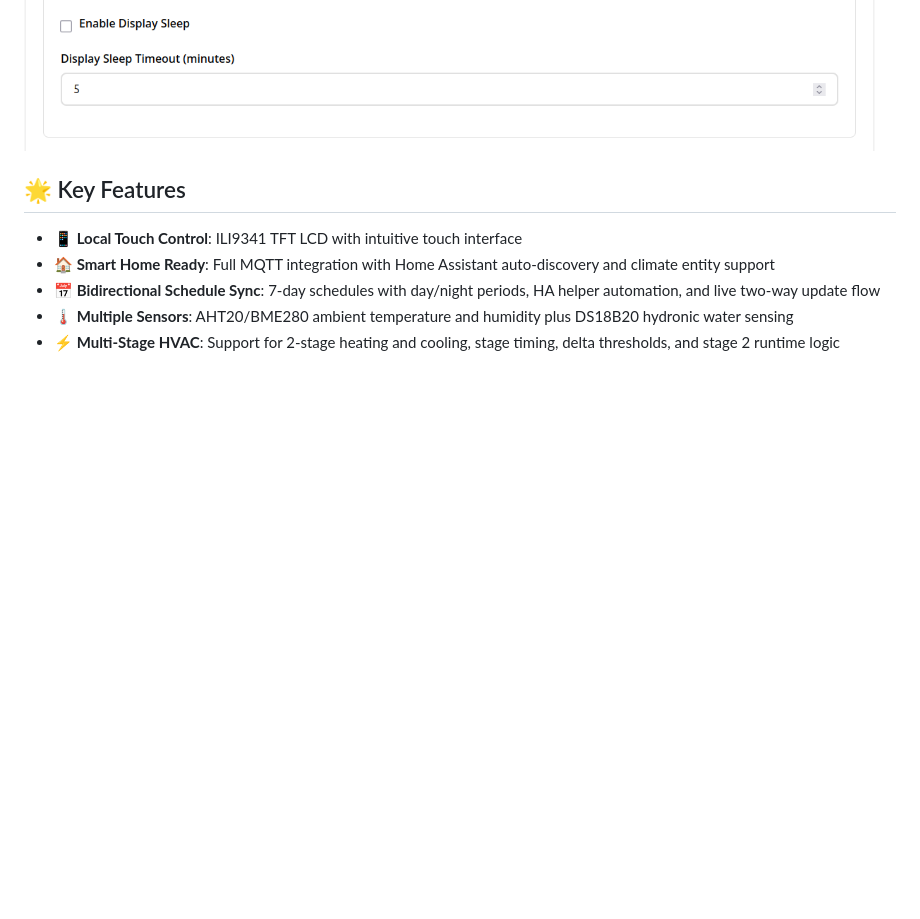
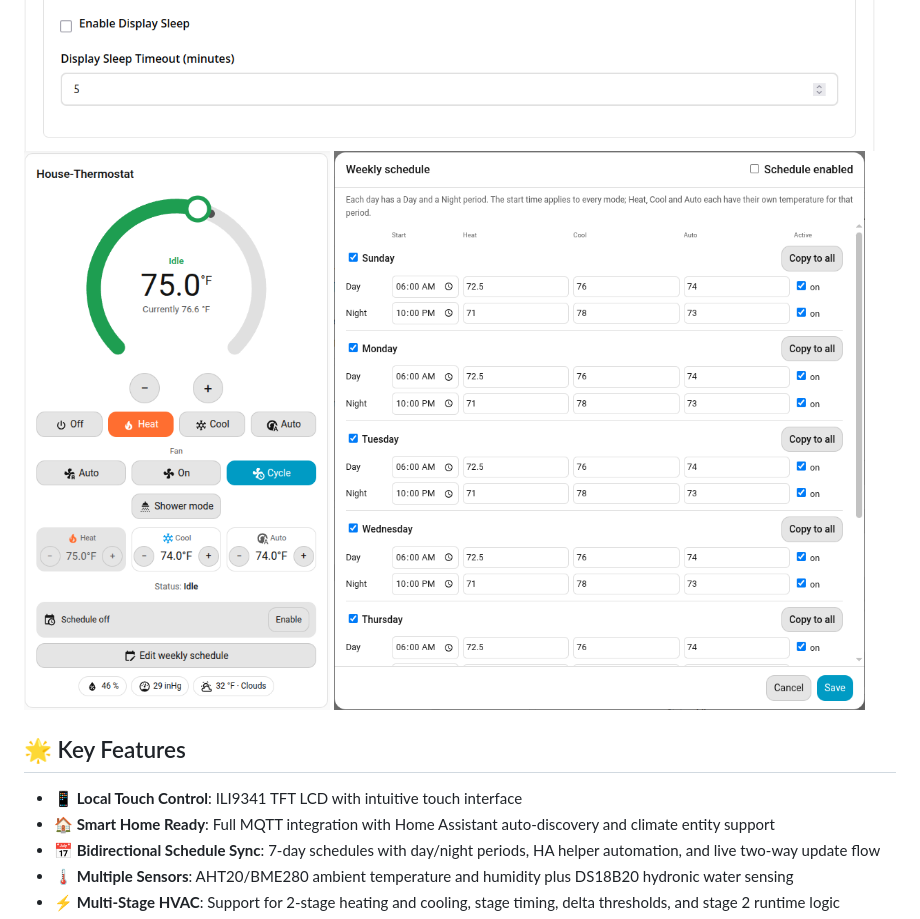
Before and after one commit to jrtaylor71/ESP32-DevKitC3-Simple-Thermostat-PCB, a Markdown page: README.md, the part around the change. Rendered like a GitHub page; pictures changed too: img/haas_card1.png (added), img/haas_card2.png (added); blank space fills up the shorter version.

Commit message:
Add Home Assistant dashboard card screenshots to README
Co-authored-by: Copilot <223556219+Copilot@users.noreply.github.com>

```diff
--- a/README.md
+++ b/README.md
@@ -8,6 +8,9 @@ A comprehensive, feature-rich simple thermostat system built on the ESP32 platfo
 ![Settings2](img/settings2.png)
 ![Settings3](img/settings3.png)
 ![Settings4](img/settings4.png)
+![dash1](img/haas_card1.png)
+![dash2](img/haas_card2.png)
+
 
 ## 🌟 Key Features
 
```
